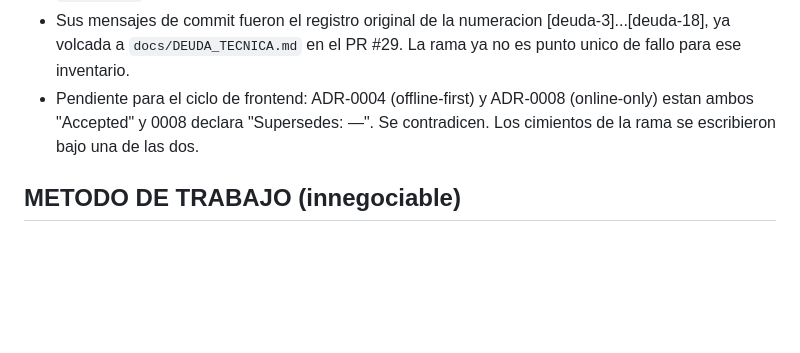
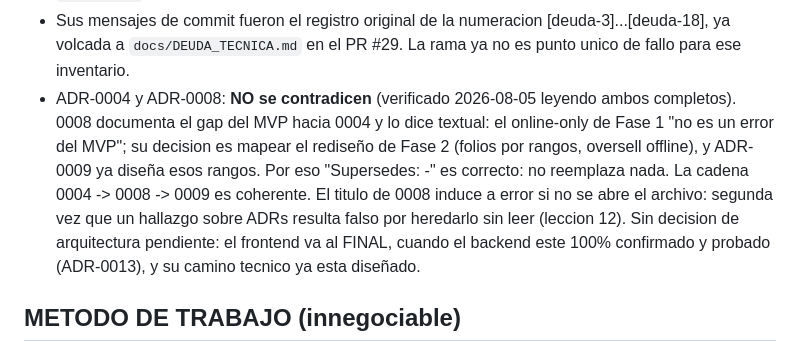
Before and after one commit to Guihega/pos-enterprise, a Markdown page: docs/TRASPASO_SESION.md, the part around the change. Rendered like a GitHub page; blank space fills up the shorter version.

Commit message:
docs: desmiente el hallazgo de contradiccion entre ADR-0004 y ADR-0008 (#38)
Verificado leyendo ambos ADRs completos: 0008 documenta el gap del MVP hacia 0004 (dice textual que el online-only de Fase 1 no es un error) y ADR-0009 ya diseña los rangos de folios que 0008 exigia. La cadena 0004 -> 0008 -> 0009 es coherente y no hay decision de arquitectura pendiente. Segunda vez que un hallazgo sobre ADRs resulta falso por heredarlo sin leer (leccion 12). Se registra ademas el orden decidido: el frontend va al final, con el backend 100% confirmado y probado (ADR-0013).

```diff
--- a/docs/TRASPASO_SESION.md
+++ b/docs/TRASPASO_SESION.md
@@ -108,9 +108,16 @@ decision del usuario.
 - Sus mensajes de commit fueron el registro original de la numeracion
   [deuda-3]...[deuda-18], ya volcada a `docs/DEUDA_TECNICA.md` en el PR #29. La rama
   ya no es punto unico de fallo para ese inventario.
-- Pendiente para el ciclo de frontend: ADR-0004 (offline-first) y ADR-0008 (online-only)
-  estan ambos "Accepted" y 0008 declara "Supersedes: —". Se contradicen. Los cimientos
-  de la rama se escribieron bajo una de las dos.
+- ADR-0004 y ADR-0008: **NO se contradicen** (verificado 2026-08-05 leyendo ambos
+  completos). 0008 documenta el gap del MVP hacia 0004 y lo dice textual: el
+  online-only de Fase 1 "no es un error del MVP"; su decision es mapear el rediseño
+  de Fase 2 (folios por rangos, oversell offline), y ADR-0009 ya diseña esos rangos.
+  Por eso "Supersedes: -" es correcto: no reemplaza nada. La cadena 0004 -> 0008 ->
+  0009 es coherente. El titulo de 0008 induce a error si no se abre el archivo:
+  segunda vez que un hallazgo sobre ADRs resulta falso por heredarlo sin leer
+  (leccion 12). Sin decision de arquitectura pendiente: el frontend va al FINAL,
+  cuando el backend este 100% confirmado y probado (ADR-0013), y su camino tecnico
+  ya esta diseñado.
 
 ## METODO DE TRABAJO (innegociable)
 
```
